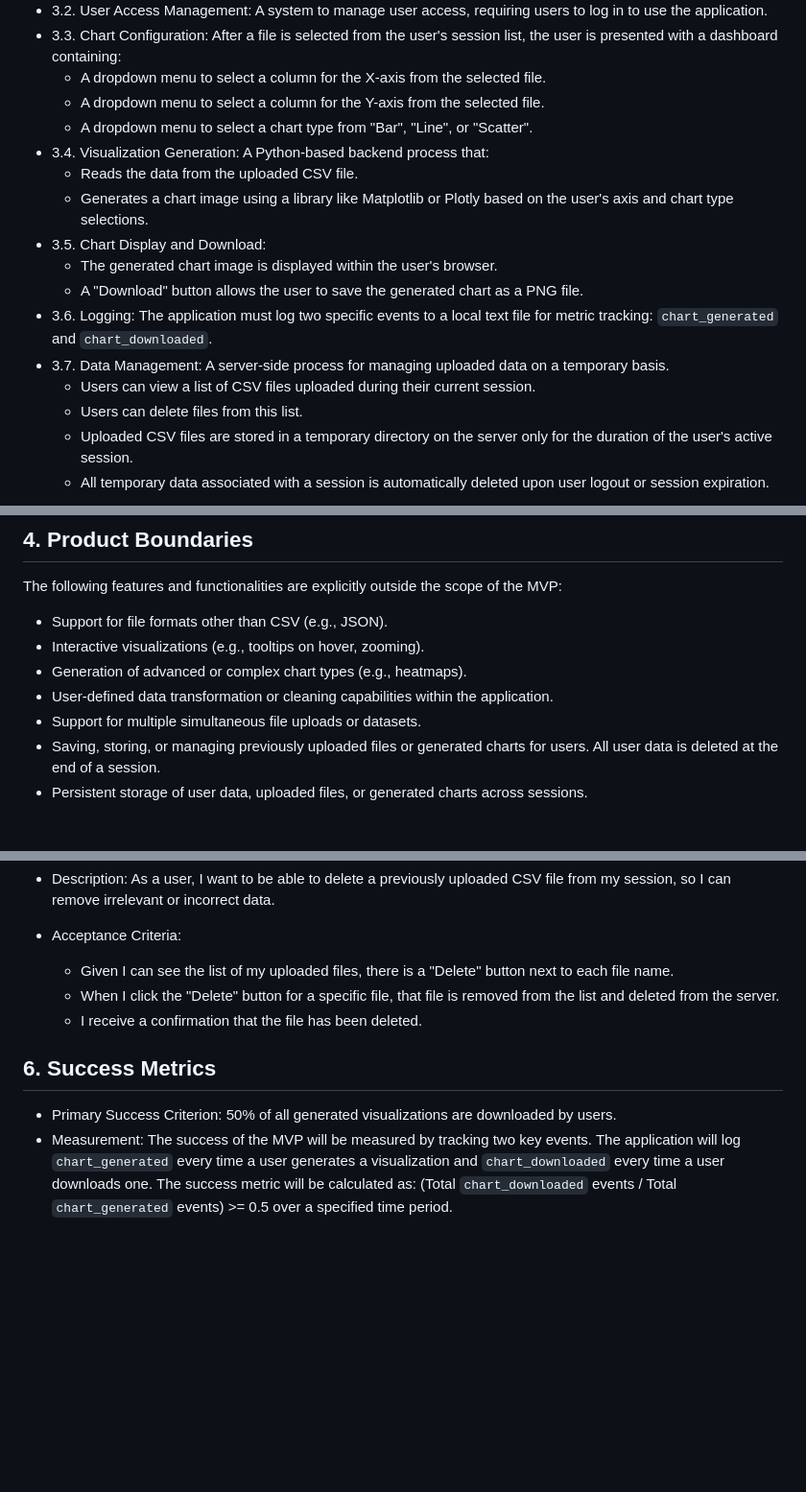
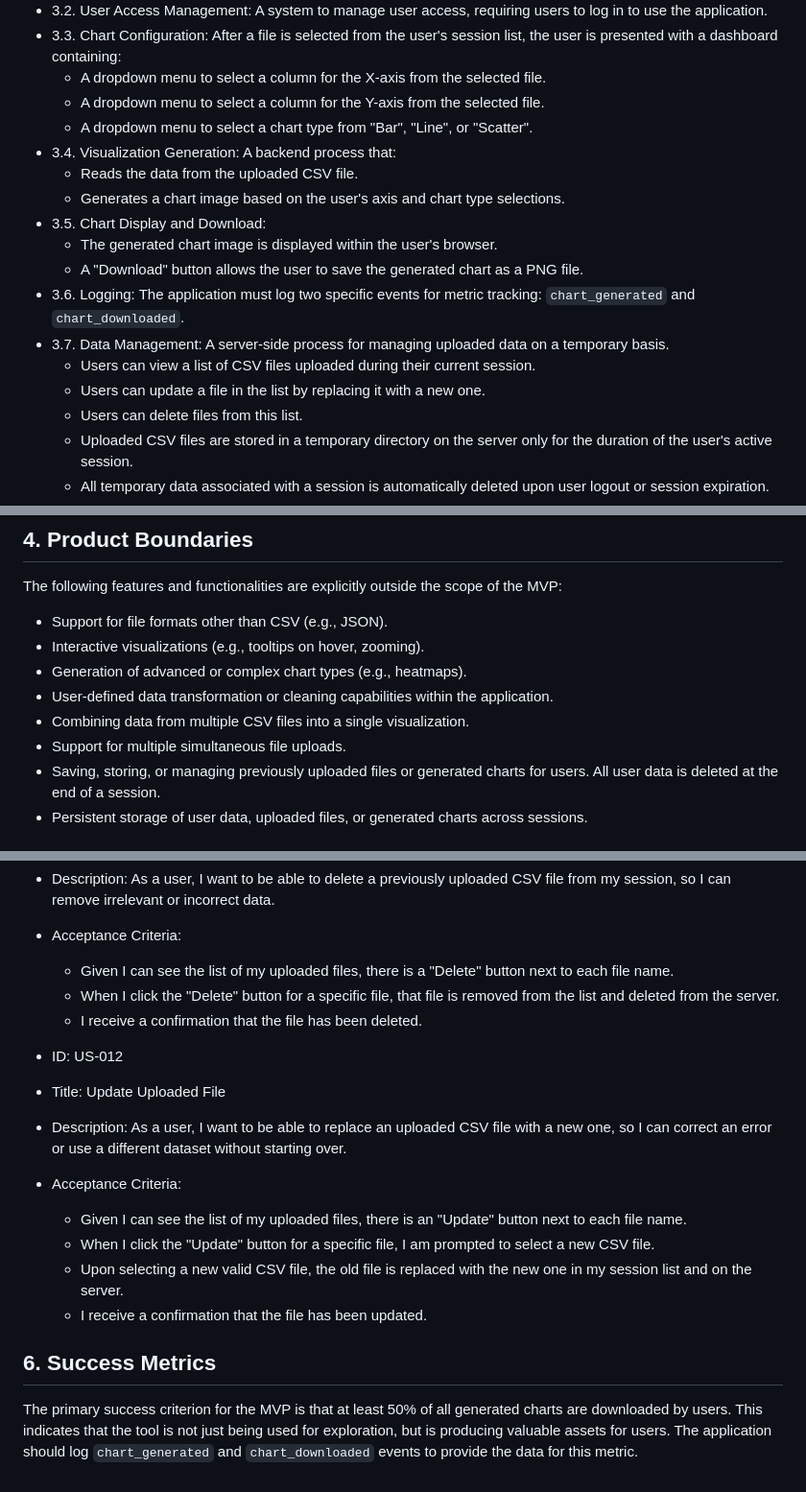
Before and after one commit to adriankoladka/csv-visualizer, a Markdown page: .ai/prd.md, 3 parts joined by grey strips. Shown: that part at 96% size. GitHub-like rendering; blank space fills up the shorter version.

Commit message:
PRD update: full CRUD support with update operation, dropped tech stack elements' references

```diff
--- a/.ai/prd.md
+++ b/.ai/prd.md
@@ -17,15 +17,16 @@ The CSV (Comma-Separated Values) format is a ubiquitous standard for storing and
   - A dropdown menu to select a column for the X-axis from the selected file.
   - A dropdown menu to select a column for the Y-axis from the selected file.
   - A dropdown menu to select a chart type from "Bar", "Line", or "Scatter".
-- 3.4. Visualization Generation: A Python-based backend process that:
+- 3.4. Visualization Generation: A backend process that:
   - Reads the data from the uploaded CSV file.
-  - Generates a chart image using a library like Matplotlib or Plotly based on the user's axis and chart type selections.
+  - Generates a chart image based on the user's axis and chart type selections.
 - 3.5. Chart Display and Download:
   - The generated chart image is displayed within the user's browser.
   - A "Download" button allows the user to save the generated chart as a PNG file.
-- 3.6. Logging: The application must log two specific events to a local text file for metric tracking: `chart_generated` and `chart_downloaded`.
+- 3.6. Logging: The application must log two specific events for metric tracking: `chart_generated` and `chart_downloaded`.
 - 3.7. Data Management: A server-side process for managing uploaded data on a temporary basis.
   - Users can view a list of CSV files uploaded during their current session.
+  - Users can update a file in the list by replacing it with a new one.
   - Users can delete files from this list.
   - Uploaded CSV files are stored in a temporary directory on the server only for the duration of the user's active session.
   - All temporary data associated with a session is automatically deleted upon user logout or session expiration.
@@ -37,7 +38,8 @@ The following features and functionalities are explicitly outside the scope of t
 - Interactive visualizations (e.g., tooltips on hover, zooming).
 - Generation of advanced or complex chart types (e.g., heatmaps).
 - User-defined data transformation or cleaning capabilities within the application.
-- Support for multiple simultaneous file uploads or datasets.
+- Combining data from multiple CSV files into a single visualization.
+- Support for multiple simultaneous file uploads.
 - Saving, storing, or managing previously uploaded files or generated charts for users. All user data is deleted at the end of a session.
 - Persistent storage of user data, uploaded files, or generated charts across sessions.
 
@@ -138,6 +140,14 @@ The following features and functionalities are explicitly outside the scope of t
   - When I click the "Delete" button for a specific file, that file is removed from the list and deleted from the server.
   - I receive a confirmation that the file has been deleted.
 
+- ID: US-012
+- Title: Update Uploaded File
+- Description: As a user, I want to be able to replace an uploaded CSV file with a new one, so I can correct an error or use a different dataset without starting over.
+- Acceptance Criteria:
+  - Given I can see the list of my uploaded files, there is an "Update" button next to each file name.
+  - When I click the "Update" button for a specific file, I am prompted to select a new CSV file.
+  - Upon selecting a new valid CSV file, the old file is replaced with the new one in my session list and on the server.
+  - I receive a confirmation that the file has been updated.
+
 ## 6. Success Metrics
-- Primary Success Criterion: 50% of all generated visualizations are downloaded by users.
-- Measurement: The success of the MVP will be measured by tracking two key events. The application will log `chart_generated` every time a user generates a visualization and `chart_downloaded` every time a user downloads one. The success metric will be calculated as: (Total `chart_downloaded` events / Total `chart_generated` events) >= 0.5 over a specified time period.
+The primary success criterion for the MVP is that at least 50% of all generated charts are downloaded by users. This indicates that the tool is not just being used for exploration, but is producing valuable assets for users. The application should log `chart_generated` and `chart_downloaded` events to provide the data for this metric.
```
